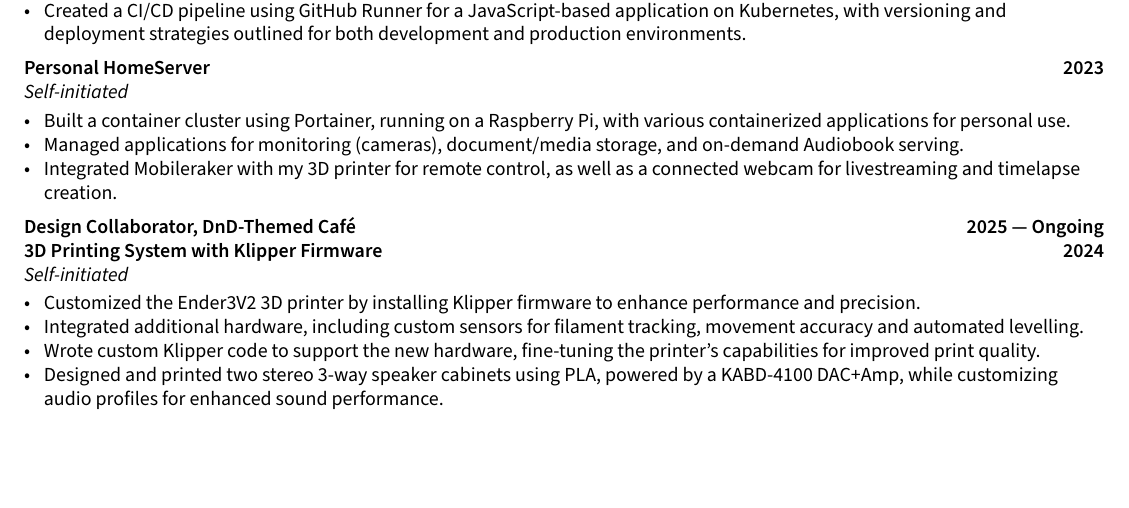
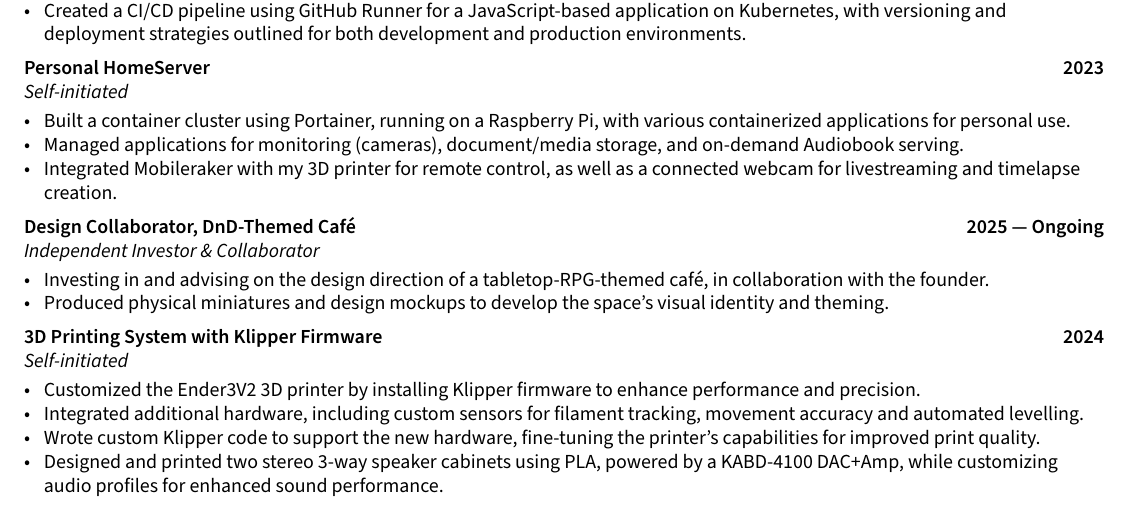
Before and after one commit to satyapraneet63/resume, a LaTeX CV (resume.tex, which reads sections/activities.tex): part of page 2 of 2, cut so that both start at the same text, the shorter picture padded with empty space. Compiled offline with pdfLaTeX.

Commit message:
activities.tex

```diff
--- a/sections/activities.tex
+++ b/sections/activities.tex
@@ -37,6 +37,15 @@
 % ACTIVITIES C1 (Coffee Shop Design Collaboration)
 %====================
 \subsection{\texorpdfstring{Design Collaborator, DnD-Themed Caf\'{e} \hfill 2025 --- Ongoing}{Design Collaborator, DnD-Themed Cafe - 2025 - Ongoing}}
+\subtext{Independent Investor \& Collaborator}
+\begin{zitemize}
+\item Investing in and advising on the design direction of a tabletop-RPG-themed caf\'{e}, in collaboration with the founder.
+\item Produced physical miniatures and design mockups to develop the space's visual identity and theming.
+\end{zitemize}
+
+%====================
+% ACTIVITIES C (3D Printing with Klipper)
+%====================
 \subsection{\texorpdfstring{3D Printing System with Klipper Firmware \hfill 2024}{3D Printing System with Klipper Firmware - 2024}}
 \subtext{Self-initiated}
 \begin{zitemize}
```
Also changed, not shown: resume.pdf.
